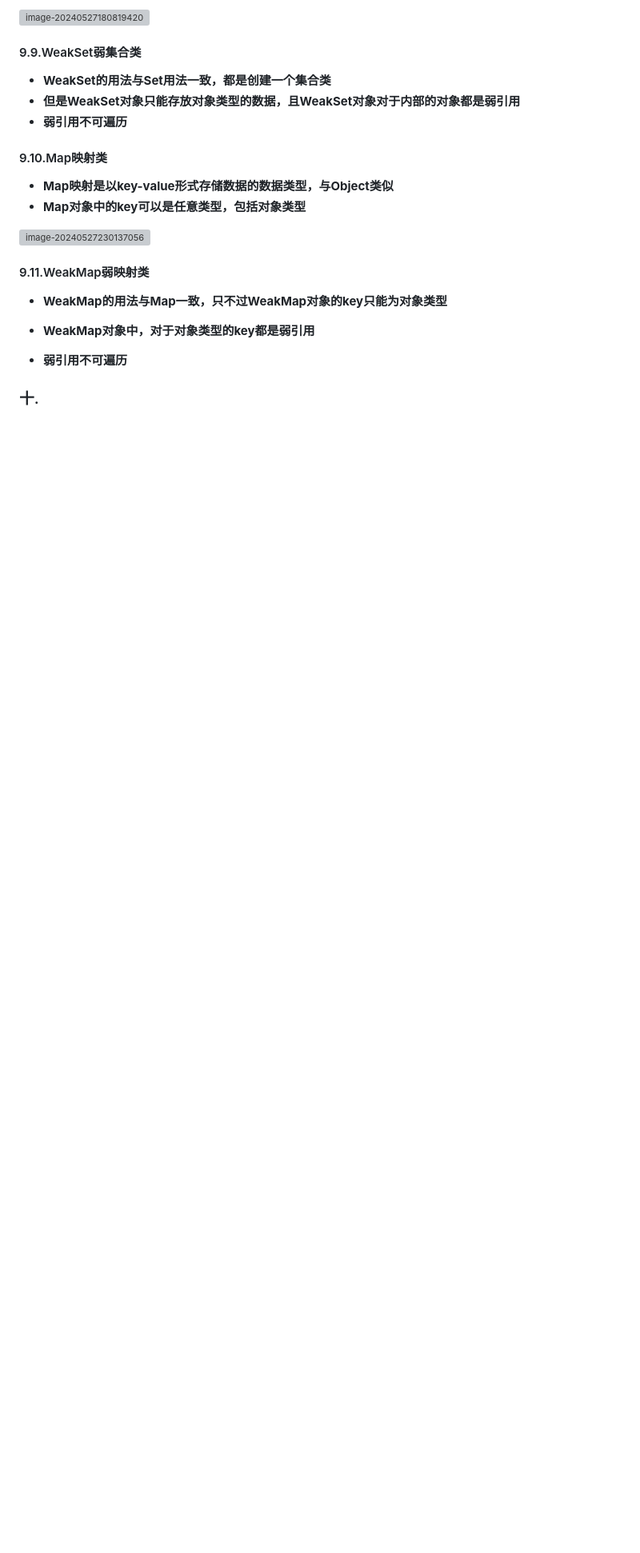
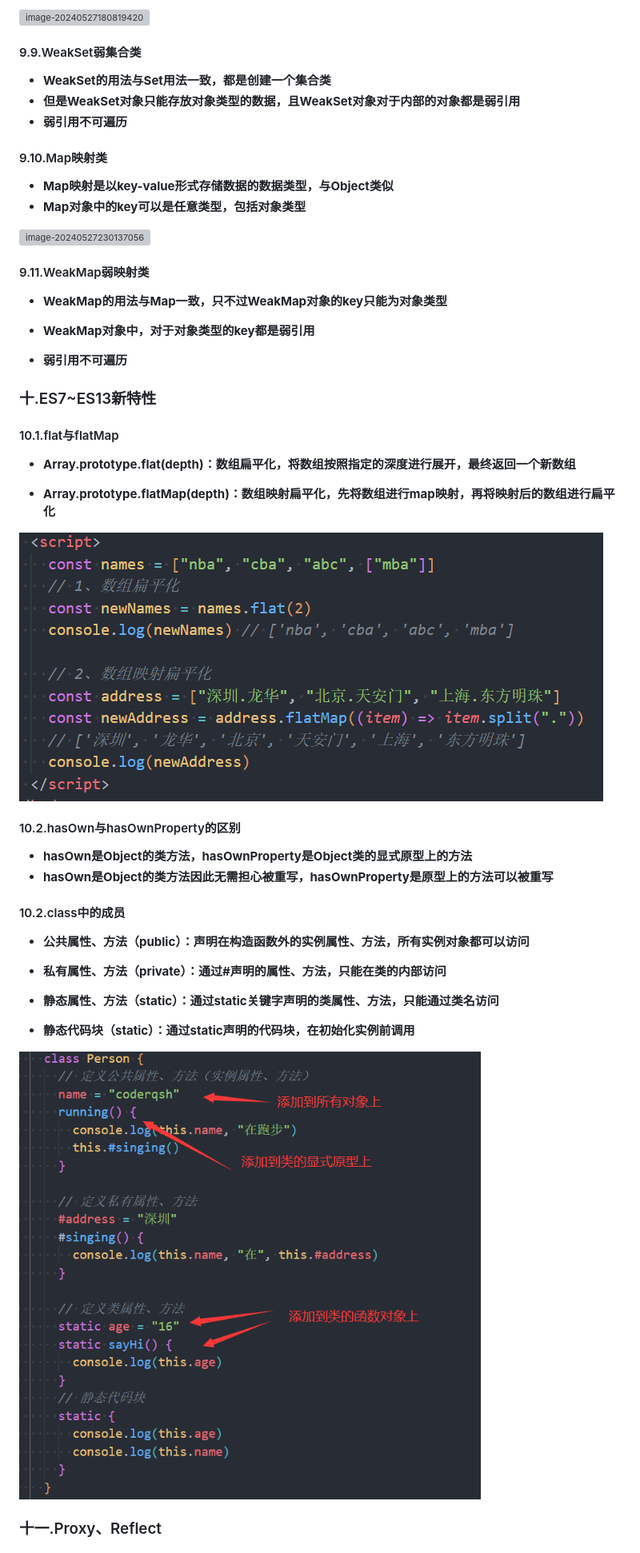
Before and after one commit to CoderQSH66/JS-detail, a Markdown page: JS高级（detail）.md, the part around the change printed below. Shown: that part at 80% size. Drawn GitHub-style; pictures changed too: IMG_MD/image-20240528155123681.png (added), IMG_MD/image-20240528165921462.png (added); blank space fills up the shorter version; grey boxes are pictures that could not be loaded.

```diff
--- a/JS高级（detail）.md
+++ b/JS高级（detail）.md
@@ -530,4 +533,32 @@
 
 - **<font color='red'>弱引用不可遍历</font>**
 
-### 十.
+### 十.ES7~ES13新特性
+
+#### 10.1.flat与flatMap
+
+- **<font color='red'>Array.prototype.flat(depth)</font>：<font color='red'>数组扁平化</font>，将数组按照指定的深度进行展开，最终返回一个新数组**
+
+- **<font color='red'>Array.prototype.flatMap(depth)</font>：<font color='red'>数组映射扁平化</font>，先将数组进行map映射，再将映射后的数组进行扁平化**
+
+<img src="./IMG_MD/image-20240528155123681.png" alt="image-20240528155123681" style="zoom:80%;" />
+
+#### 10.2.hasOwn与hasOwnProperty的区别
+
+- **<font color='red'>hasOwn</font>是Object的类方法，<font color='red'>hasOwnProperty</font>是Object类的显式原型上的方法**
+- **hasOwn是Object的类方法因此无需担心被重写，hasOwnProperty是原型上的方法可以被重写**
+
+#### 10.2.class中的成员
+
+- **<font color='red'>公共属性、方法（public）</font>：声明在构造函数外的<font color='red'>实例属性、方法</font>，所有实例对象都可以访问**
+
+- **<font color='red'>私有属性、方法（private）</font>：通过<font color='red'>#声明</font>的属性、方法，只能在类的内部访问**
+
+- **<font color='red'>静态属性、方法（static）</font>：通过<font color='red'>static关键字声明</font>的类属性、方法，只能通过类名访问**
+
+- **静态代码块（static）：通过static声明的代码块，在初始化实例前调用**
+
+<img src="./IMG_MD/image-20240528165921462.png" alt="image-20240528165921462" style="zoom:80%;" />
+
+### 十一.Proxy、Reflect
+
```
Also changed, not shown: other parts of JS高级（detail）.md (+20 -1 lines), IMG_MD/image-20240528175158778.png (added), IMG_MD/image-20240528181538016.png (added), 4 other files.
